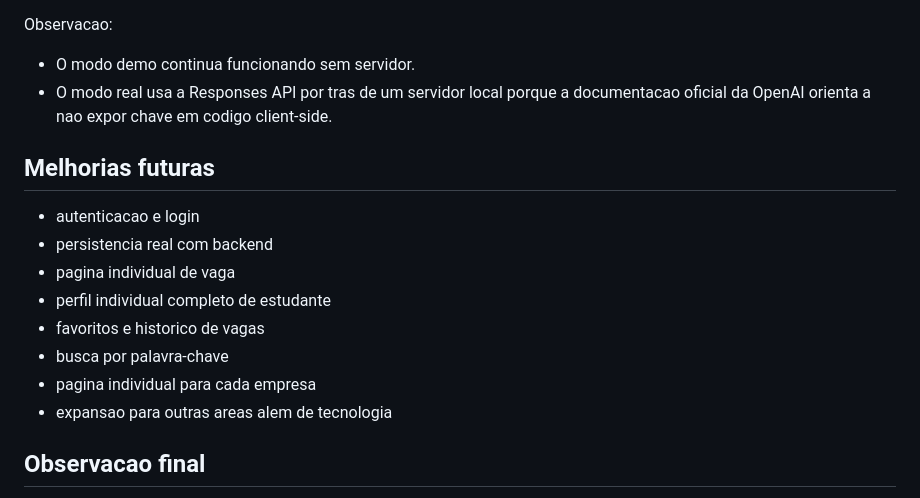
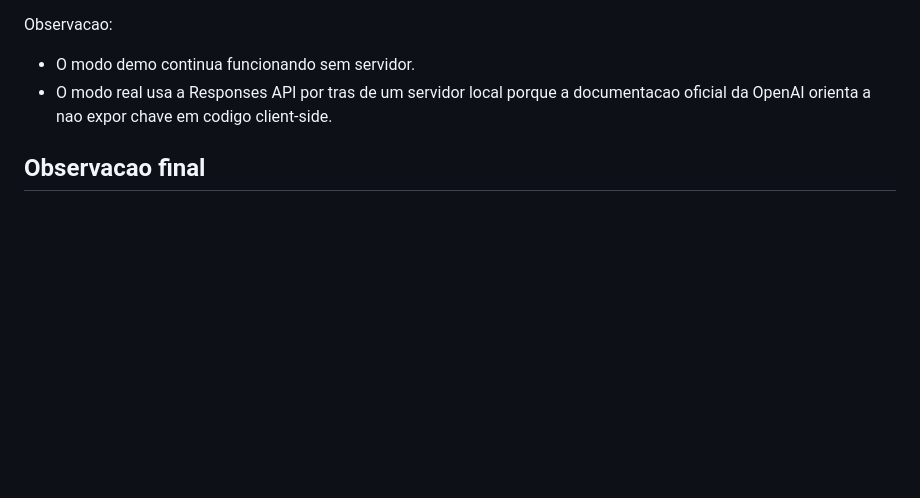
Before and after one commit to JheffSu-jpg/Conecta-Estagio-HTML-CSS, a Markdown page: README.md, the part around the change. Drawn GitHub-style; blank space fills up the shorter version.

```diff
--- a/README.md
+++ b/README.md
@@ -128,17 +128,6 @@ Observacao:
 - O modo demo continua funcionando sem servidor.
 - O modo real usa a Responses API por tras de um servidor local porque a documentacao oficial da OpenAI orienta a nao expor chave em codigo client-side.
 
-## Melhorias futuras
-
-- autenticacao e login
-- persistencia real com backend
-- pagina individual de vaga
-- perfil individual completo de estudante
-- favoritos e historico de vagas
-- busca por palavra-chave
-- pagina individual para cada empresa
-- expansao para outras areas alem de tecnologia
-
 ## Observacao final
 
 Esse projeto foi construido como estudo e portfolio, mas a intencao dele sempre foi parecer algo que poderia existir de verdade. Por isso, o foco nao ficou so no visual: a estrutura das paginas, o tom dos textos e a separacao dos fluxos tambem foram pensados para deixar a experiencia mais crivel.
```
